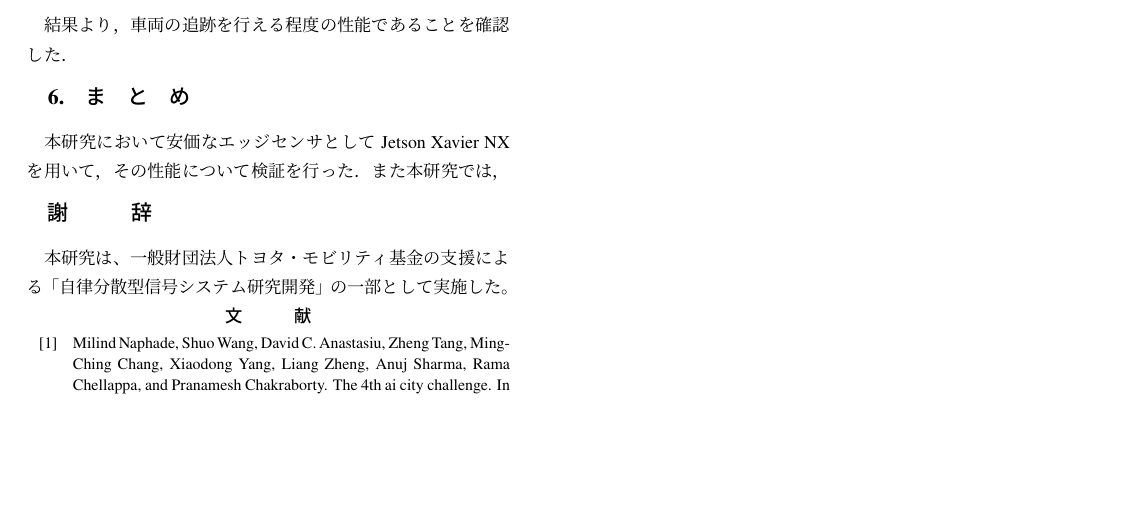
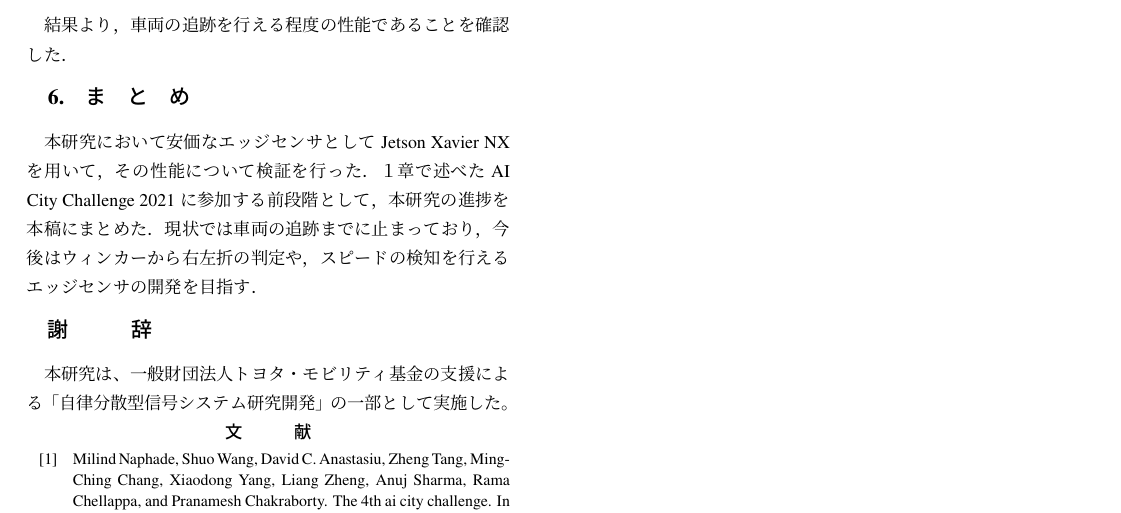
Before and after one commit to aj1m0n/HPB, a LaTeX document (tecrep.tex): part of page 3 of 3, cut so that both start at the same text, the shorter picture padded with empty space. Compiled offline with pLaTeX and dvipdfmx.

Commit message:
add まとめ

```diff
--- a/tecrep.tex
+++ b/tecrep.tex
@@ -190,7 +190,8 @@ FPSが2.0〜3.0で推移した．カメラの解像度を下げることで，FP
 
 \section{まとめ}
 本研究において安価なエッジセンサとしてJetson Xavier NXを用いて，その性能について検証を行った．
-また本研究では，
+１章で述べたAI City Challenge 2021に参加する前段階として，本研究の進捗を本稿にまとめた．
+現状では車両の追跡までに止まっており，今後はウィンカーから右左折の判定や，スピードの検知を行えるエッジセンサの開発を目指す．
 
 \section*{謝辞}
 本研究は、一般財団法人トヨタ・モビリティ基金の支援による「自律分散型信号システム研究開発」の一部として実施した。
```
Also changed, not shown: tecrep.pdf, 4 other files.
